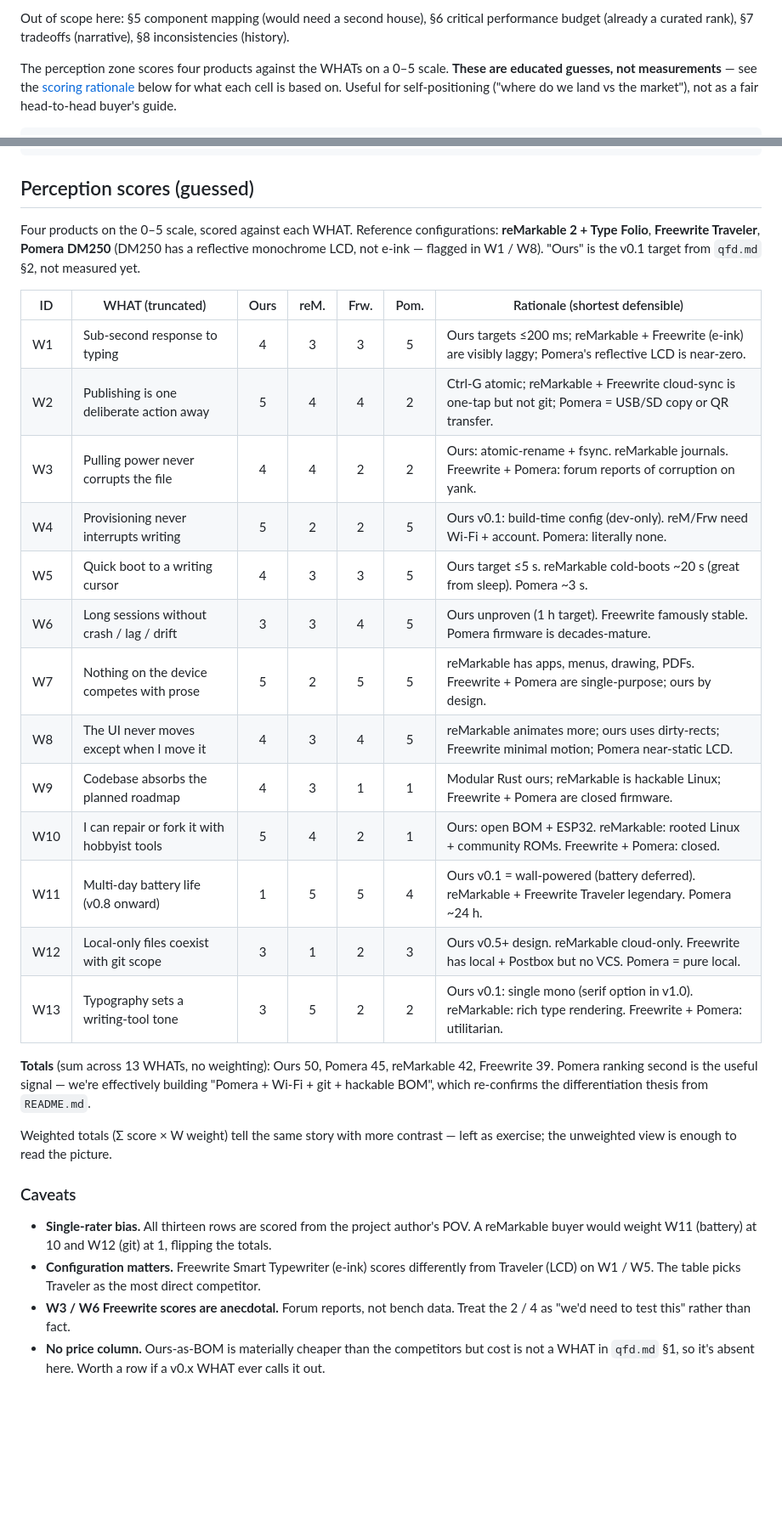
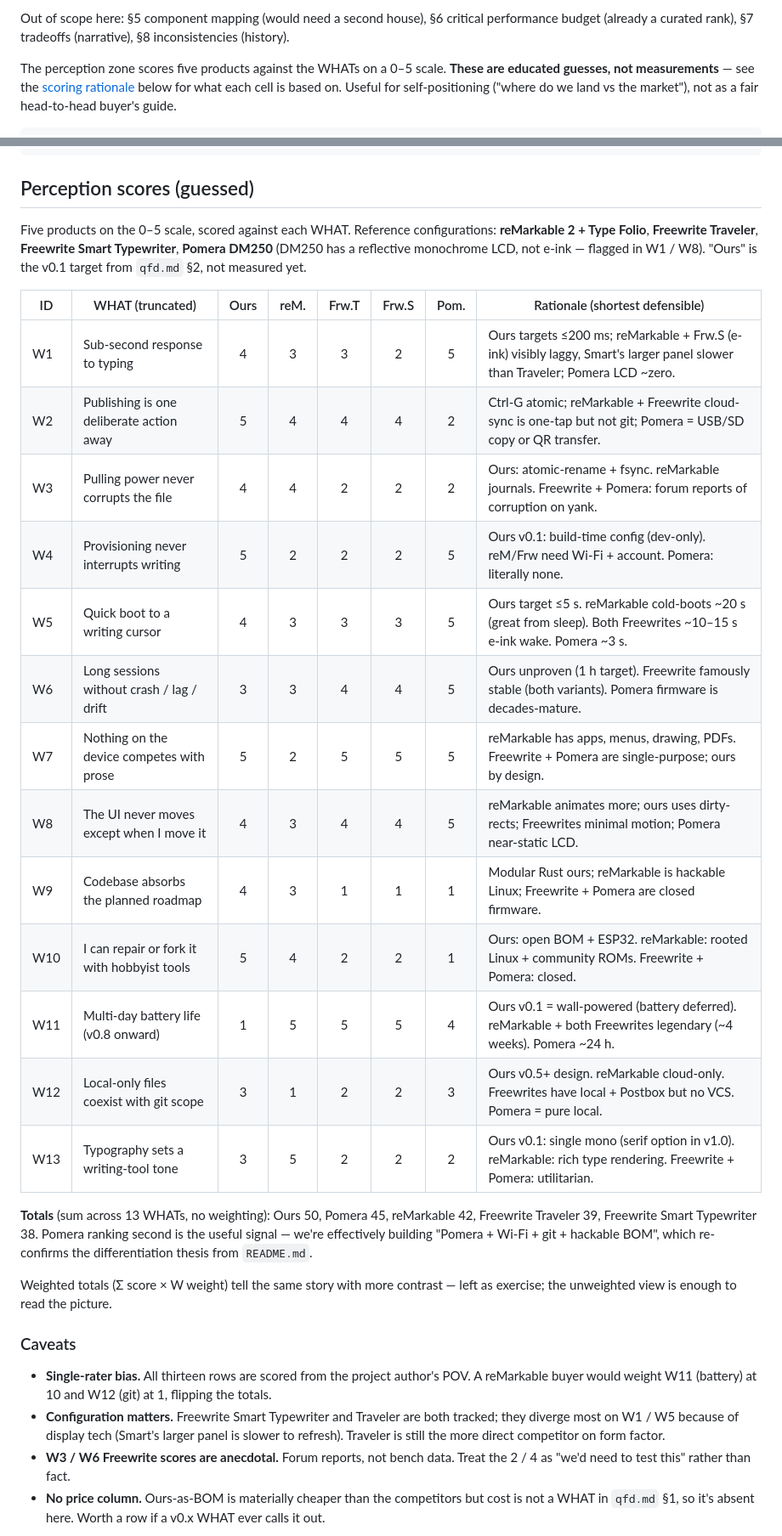
Before and after one commit to jcalixte/typewriter, a Markdown page: docs/quality-house.md, 2 parts joined by grey strips. Shown at 85% size. Drawn GitHub-style; blank space fills up the shorter version.

Commit message:
docs(quality-house): add Freewrite Smart Typewriter to perception zone

```diff
--- a/docs/quality-house.md
+++ b/docs/quality-house.md
@@ -15,7 +15,7 @@ Out of scope here: §5 component mapping (would need a second house),
 §6 critical performance budget (already a curated rank), §7 tradeoffs
 (narrative), §8 inconsistencies (history).
 
-The perception zone scores four products against the WHATs on a 0–5 scale.
+The perception zone scores five products against the WHATs on a 0–5 scale.
 **These are educated guesses, not measurements** — see the
 [scoring rationale](#perception-scores-guessed) below for what each cell
 is based on. Useful for self-positioning ("where do we land vs the
@@ -552,31 +565,33 @@ market"), not as a fair head-to-head buyer's guide.
 
 ## Perception scores (guessed)
 
-Four products on the 0–5 scale, scored against each WHAT. Reference
+Five products on the 0–5 scale, scored against each WHAT. Reference
 configurations: **reMarkable 2 + Type Folio**, **Freewrite Traveler**,
-**Pomera DM250** (DM250 has a reflective monochrome LCD, not e-ink — flagged
-in W1 / W8). "Ours" is the v0.1 target from `qfd.md` §2, not measured yet.
+**Freewrite Smart Typewriter**, **Pomera DM250** (DM250 has a reflective
+monochrome LCD, not e-ink — flagged in W1 / W8). "Ours" is the v0.1
+target from `qfd.md` §2, not measured yet.
 
-| ID  | WHAT (truncated)                                | Ours | reM. | Frw. | Pom. | Rationale (shortest defensible)                                                                                  |
-| --- | ----------------------------------------------- | :--: | :--: | :--: | :--: | ---------------------------------------------------------------------------------------------------------------- |
-| W1  | Sub-second response to typing                   |  4   |  3   |  3   |  5   | Ours targets ≤200 ms; reMarkable + Freewrite (e-ink) are visibly laggy; Pomera's reflective LCD is near-zero.    |
-| W2  | Publishing is one deliberate action away        |  5   |  4   |  4   |  2   | Ctrl-G atomic; reMarkable + Freewrite cloud-sync is one-tap but not git; Pomera = USB/SD copy or QR transfer.    |
-| W3  | Pulling power never corrupts the file           |  4   |  4   |  2   |  2   | Ours: atomic-rename + fsync. reMarkable journals. Freewrite + Pomera: forum reports of corruption on yank.       |
-| W4  | Provisioning never interrupts writing           |  5   |  2   |  2   |  5   | Ours v0.1: build-time config (dev-only). reM/Frw need Wi-Fi + account. Pomera: literally none.                   |
-| W5  | Quick boot to a writing cursor                  |  4   |  3   |  3   |  5   | Ours target ≤5 s. reMarkable cold-boots ~20 s (great from sleep). Pomera ~3 s.                                   |
-| W6  | Long sessions without crash / lag / drift       |  3   |  3   |  4   |  5   | Ours unproven (1 h target). Freewrite famously stable. Pomera firmware is decades-mature.                        |
-| W7  | Nothing on the device competes with prose       |  5   |  2   |  5   |  5   | reMarkable has apps, menus, drawing, PDFs. Freewrite + Pomera are single-purpose; ours by design.                |
-| W8  | The UI never moves except when I move it        |  4   |  3   |  4   |  5   | reMarkable animates more; ours uses dirty-rects; Freewrite minimal motion; Pomera near-static LCD.               |
-| W9  | Codebase absorbs the planned roadmap            |  4   |  3   |  1   |  1   | Modular Rust ours; reMarkable is hackable Linux; Freewrite + Pomera are closed firmware.                         |
-| W10 | I can repair or fork it with hobbyist tools     |  5   |  4   |  2   |  1   | Ours: open BOM + ESP32. reMarkable: rooted Linux + community ROMs. Freewrite + Pomera: closed.                   |
-| W11 | Multi-day battery life (v0.8 onward)            |  1   |  5   |  5   |  4   | Ours v0.1 = wall-powered (battery deferred). reMarkable + Freewrite Traveler legendary. Pomera ~24 h.            |
-| W12 | Local-only files coexist with git scope         |  3   |  1   |  2   |  3   | Ours v0.5+ design. reMarkable cloud-only. Freewrite has local + Postbox but no VCS. Pomera = pure local.         |
-| W13 | Typography sets a writing-tool tone             |  3   |  5   |  2   |  2   | Ours v0.1: single mono (serif option in v1.0). reMarkable: rich type rendering. Freewrite + Pomera: utilitarian. |
+| ID  | WHAT (truncated)                                | Ours | reM. | Frw.T | Frw.S | Pom. | Rationale (shortest defensible)                                                                                              |
+| --- | ----------------------------------------------- | :--: | :--: | :---: | :---: | :--: | ---------------------------------------------------------------------------------------------------------------------------- |
+| W1  | Sub-second response to typing                   |  4   |  3   |   3   |   2   |  5   | Ours targets ≤200 ms; reMarkable + Frw.S (e-ink) visibly laggy, Smart's larger panel slower than Traveler; Pomera LCD ~zero. |
+| W2  | Publishing is one deliberate action away        |  5   |  4   |   4   |   4   |  2   | Ctrl-G atomic; reMarkable + Freewrite cloud-sync is one-tap but not git; Pomera = USB/SD copy or QR transfer.                |
+| W3  | Pulling power never corrupts the file           |  4   |  4   |   2   |   2   |  2   | Ours: atomic-rename + fsync. reMarkable journals. Freewrite + Pomera: forum reports of corruption on yank.                   |
+| W4  | Provisioning never interrupts writing           |  5   |  2   |   2   |   2   |  5   | Ours v0.1: build-time config (dev-only). reM/Frw need Wi-Fi + account. Pomera: literally none.                               |
+| W5  | Quick boot to a writing cursor                  |  4   |  3   |   3   |   3   |  5   | Ours target ≤5 s. reMarkable cold-boots ~20 s (great from sleep). Both Freewrites ~10–15 s e-ink wake. Pomera ~3 s.          |
+| W6  | Long sessions without crash / lag / drift       |  3   |  3   |   4   |   4   |  5   | Ours unproven (1 h target). Freewrite famously stable (both variants). Pomera firmware is decades-mature.                    |
+| W7  | Nothing on the device competes with prose       |  5   |  2   |   5   |   5   |  5   | reMarkable has apps, menus, drawing, PDFs. Freewrite + Pomera are single-purpose; ours by design.                            |
+| W8  | The UI never moves except when I move it        |  4   |  3   |   4   |   4   |  5   | reMarkable animates more; ours uses dirty-rects; Freewrites minimal motion; Pomera near-static LCD.                          |
+| W9  | Codebase absorbs the planned roadmap            |  4   |  3   |   1   |   1   |  1   | Modular Rust ours; reMarkable is hackable Linux; Freewrite + Pomera are closed firmware.                                     |
+| W10 | I can repair or fork it with hobbyist tools     |  5   |  4   |   2   |   2   |  1   | Ours: open BOM + ESP32. reMarkable: rooted Linux + community ROMs. Freewrite + Pomera: closed.                               |
+| W11 | Multi-day battery life (v0.8 onward)            |  1   |  5   |   5   |   5   |  4   | Ours v0.1 = wall-powered (battery deferred). reMarkable + both Freewrites legendary (~4 weeks). Pomera ~24 h.                |
+| W12 | Local-only files coexist with git scope         |  3   |  1   |   2   |   2   |  3   | Ours v0.5+ design. reMarkable cloud-only. Freewrites have local + Postbox but no VCS. Pomera = pure local.                   |
+| W13 | Typography sets a writing-tool tone             |  3   |  5   |   2   |   2   |  2   | Ours v0.1: single mono (serif option in v1.0). reMarkable: rich type rendering. Freewrite + Pomera: utilitarian.             |
 
 **Totals** (sum across 13 WHATs, no weighting): Ours 50, Pomera 45,
-reMarkable 42, Freewrite 39. Pomera ranking second is the useful signal —
-we're effectively building "Pomera + Wi-Fi + git + hackable BOM", which
-re-confirms the differentiation thesis from `README.md`.
+reMarkable 42, Freewrite Traveler 39, Freewrite Smart Typewriter 38.
+Pomera ranking second is the useful signal — we're effectively building
+"Pomera + Wi-Fi + git + hackable BOM", which re-confirms the
+differentiation thesis from `README.md`.
 
 Weighted totals (Σ score × W weight) tell the same story with more
 contrast — left as exercise; the unweighted view is enough to read the
@@ -587,9 +602,10 @@ picture.
 - **Single-rater bias.** All thirteen rows are scored from the project
   author's POV. A reMarkable buyer would weight W11 (battery) at 10 and
   W12 (git) at 1, flipping the totals.
-- **Configuration matters.** Freewrite Smart Typewriter (e-ink) scores
-  differently from Traveler (LCD) on W1 / W5. The table picks Traveler
-  as the most direct competitor.
+- **Configuration matters.** Freewrite Smart Typewriter and Traveler are
+  both tracked; they diverge most on W1 / W5 because of display tech
+  (Smart's larger panel is slower to refresh). Traveler is still the
+  more direct competitor on form factor.
 - **W3 / W6 Freewrite scores are anecdotal.** Forum reports, not bench
   data. Treat the 2 / 4 as "we'd need to test this" rather than fact.
 - **No price column.** Ours-as-BOM is materially cheaper than the
```
Also changed, not shown: other parts of docs/quality-house.md (+35 -22 lines).
